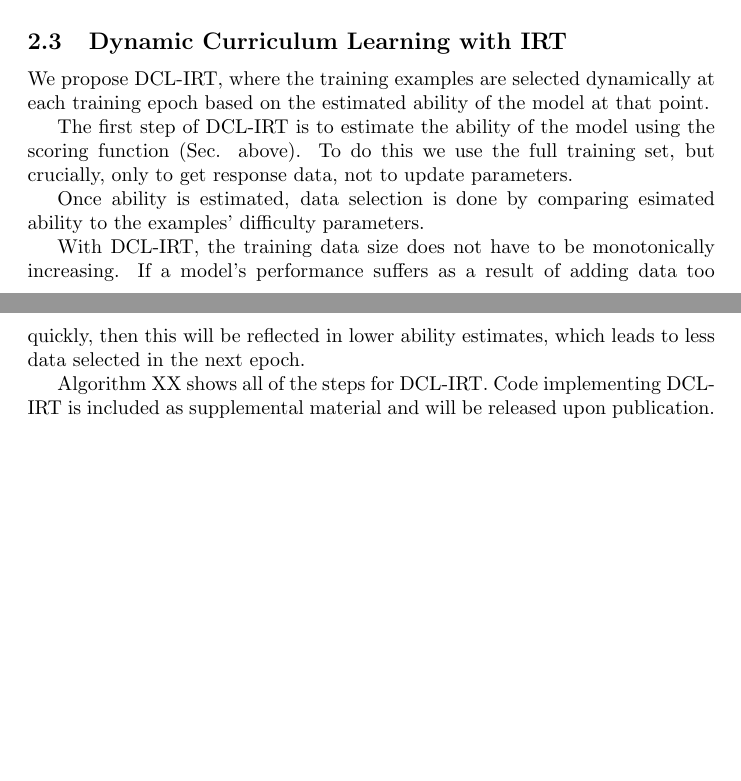
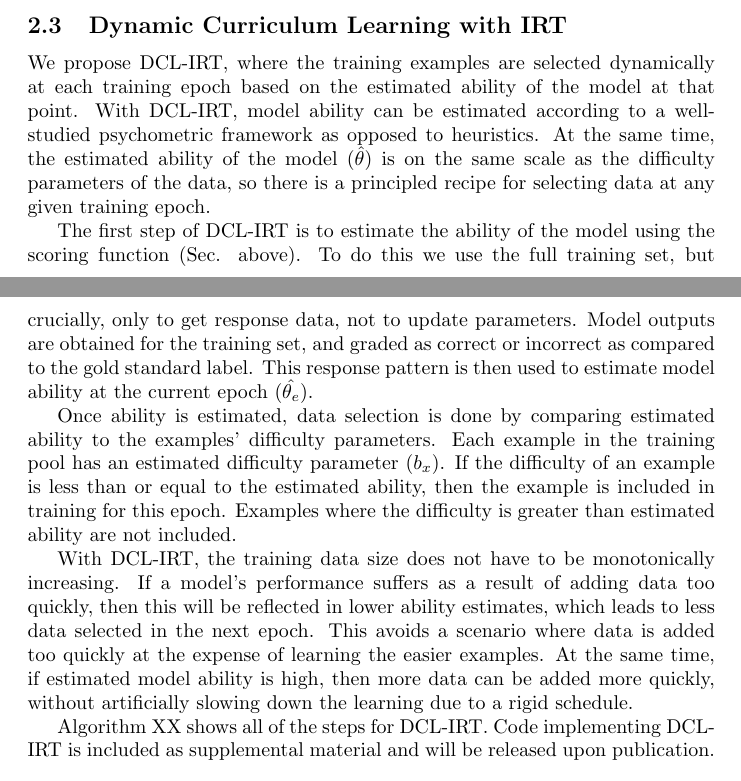
Before and after one commit to nd-ball/cl-irt, a LaTeX paper (reports/aaai2020/main.tex): two parts of pages 3 and 4 of 4, joined at a grey line, cut so that both start at the same text, the shorter picture padded with empty space. Compiled offline with pdfLaTeX.

Commit message:
daily writing

```diff
--- a/reports/aaai2020/main.tex
+++ b/reports/aaai2020/main.tex
@@ -84,12 +84,23 @@ All that is required is a single forward pass of the model on the data, as is ty
 \subsection{Dynamic Curriculum Learning with IRT}
 
 We propose DCL-IRT, where the training examples are selected dynamically at each training epoch based on the estimated ability of the model at that point.
+With DCL-IRT, model ability can be estimated according to a well-studied psychometric framework as opposed to heuristics.
+At the same time, the estimated ability of the model ($\hat{\theta}$) is on the same scale as the difficulty parameters of the data, so there is a principled recipe for selecting data at any given training epoch.
 
-The first step of DCL-IRT is to estimate the ability of the model using the scoring function (Sec. above). To do this we use the full training set, but crucially, only to get response data, not to update parameters.
 
-Once ability is estimated, data selection is done by comparing esimated ability to the examples' difficulty parameters.
+The first step of DCL-IRT is to estimate the ability of the model using the scoring function (Sec. above).
+To do this we use the full training set, but crucially, only to get response data, not to update parameters.
+Model outputs are obtained for the training set, and graded as correct or incorrect as compared to the gold standard label.
+This response pattern is then used to estimate model ability at the current epoch ($\hat{\theta_e}$).
+
+Once ability is estimated, data selection is done by comparing estimated ability to the examples' difficulty parameters.
+Each example in the training pool has an estimated difficulty parameter ($b_x$).
+If the difficulty of an example is less than or equal to the estimated ability, then the example is included in training for this epoch.
+Examples where the difficulty is greater than estimated ability are not included.
 
 With DCL-IRT, the training data size does not have to be monotonically increasing. If a model's performance suffers as a result of adding data too quickly, then this will be reflected in lower ability estimates, which leads to less data selected in the next epoch.
+This avoids a scenario where data is added too quickly at the expense of learning the easier examples.
+At the same time, if estimated model ability is high, then more data can be added more quickly, without artificially slowing down the learning due to a rigid schedule.
 
 Algorithm XX shows all of the steps for DCL-IRT. Code implementing DCL-IRT is included as supplemental material and will be released upon publication.
 
```
